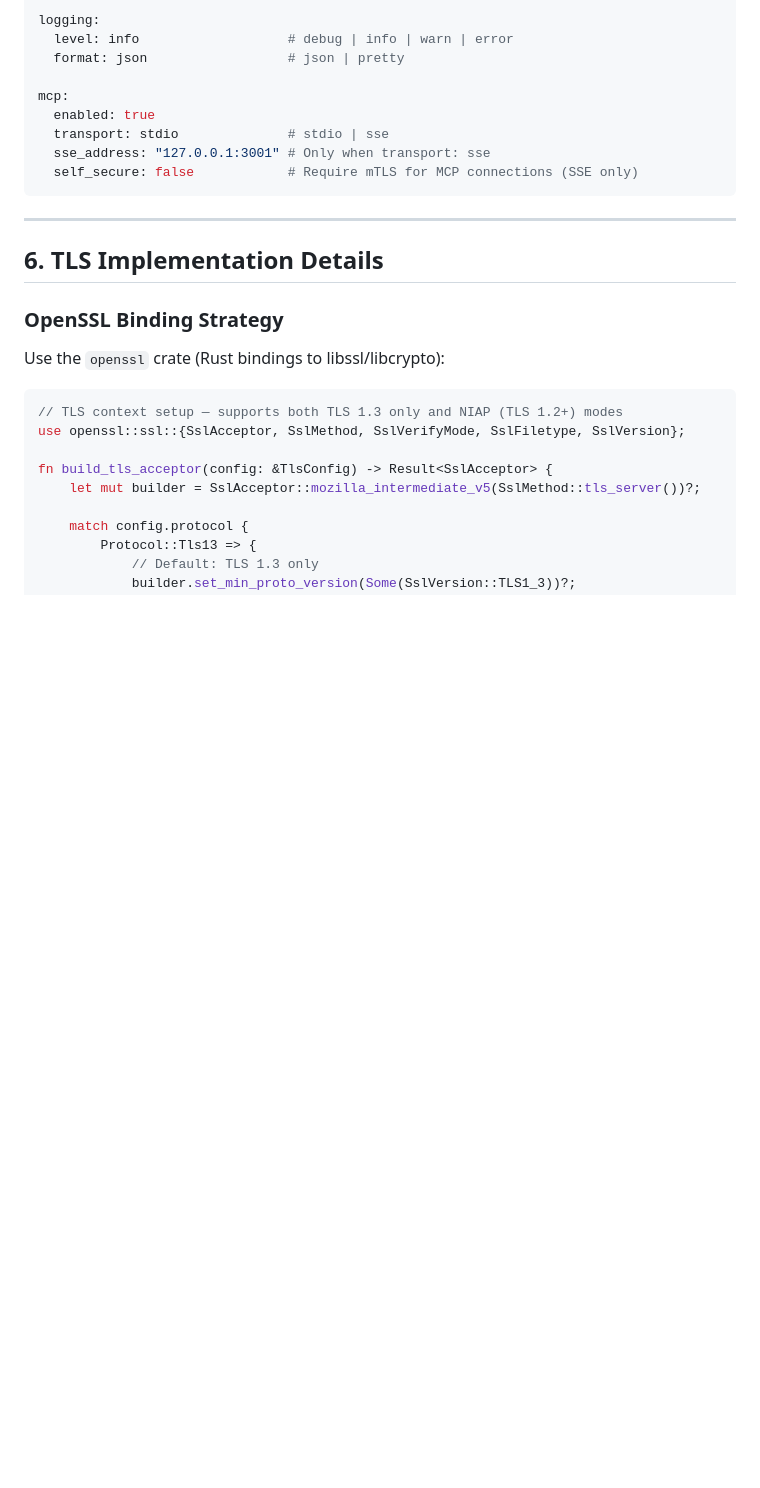
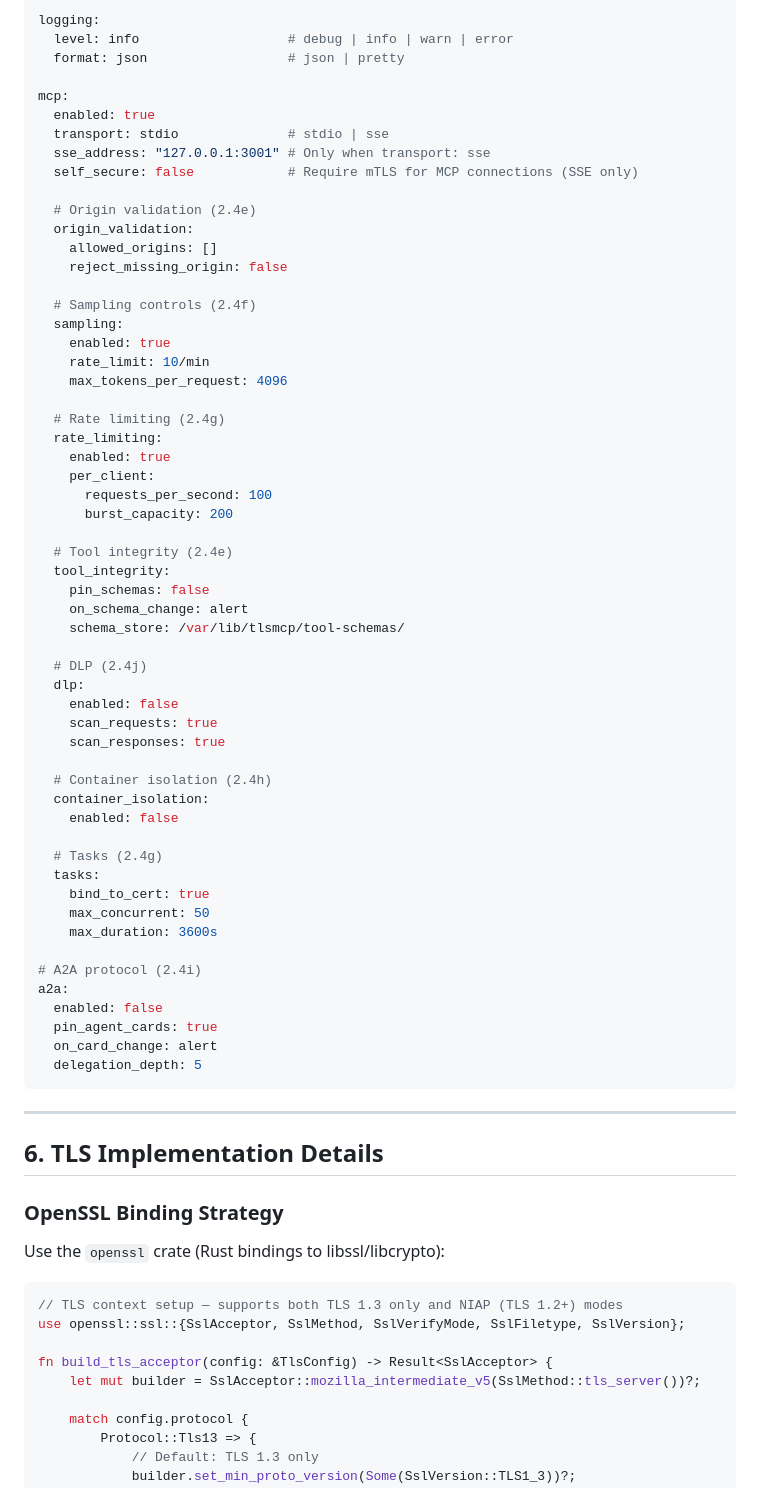
Before and after one commit to peempee/tlsmcp-marketing, a Markdown page: docs/plans/2026-02-22-tlsmcp-server-architecture.md, the part around one of its changes. Drawn GitHub-style; blank space fills up the shorter version.

````diff
--- a/docs/plans/2026-02-22-tlsmcp-server-architecture.md
+++ b/docs/plans/2026-02-22-tlsmcp-server-architecture.md
@@ -1176,6 +1189,53 @@ mcp:
   transport: stdio              # stdio | sse
   sse_address: "127.0.0.1:3001" # Only when transport: sse
   self_secure: false            # Require mTLS for MCP connections (SSE only)
+
+  # Origin validation (2.4e)
+  origin_validation:
+    allowed_origins: []
+    reject_missing_origin: false
+
+  # Sampling controls (2.4f)
+  sampling:
+    enabled: true
+    rate_limit: 10/min
+    max_tokens_per_request: 4096
+
+  # Rate limiting (2.4g)
+  rate_limiting:
+    enabled: true
+    per_client:
+      requests_per_second: 100
+      burst_capacity: 200
+
+  # Tool integrity (2.4e)
+  tool_integrity:
+    pin_schemas: false
+    on_schema_change: alert
+    schema_store: /var/lib/tlsmcp/tool-schemas/
+
+  # DLP (2.4j)
+  dlp:
+    enabled: false
+    scan_requests: true
+    scan_responses: true
+
+  # Container isolation (2.4h)
+  container_isolation:
+    enabled: false
+
+  # Tasks (2.4g)
+  tasks:
+    bind_to_cert: true
+    max_concurrent: 50
+    max_duration: 3600s
+
+# A2A protocol (2.4i)
+a2a:
+  enabled: false
+  pin_agent_cards: true
+  on_card_change: alert
+  delegation_depth: 5
 ```
 
 ---
````
Also changed, not shown: other parts of docs/plans/2026-02-22-tlsmcp-server-architecture.md (+128 -13 lines).
